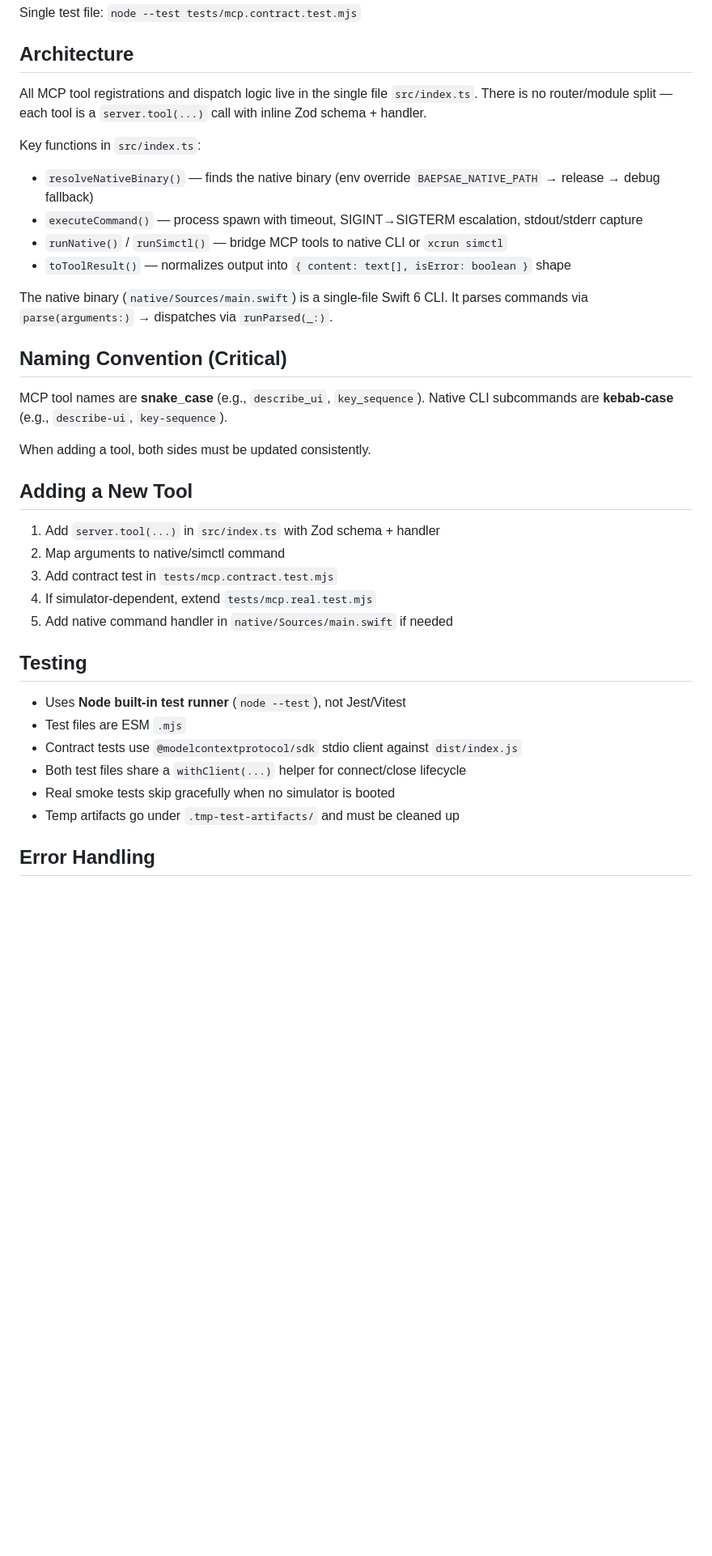
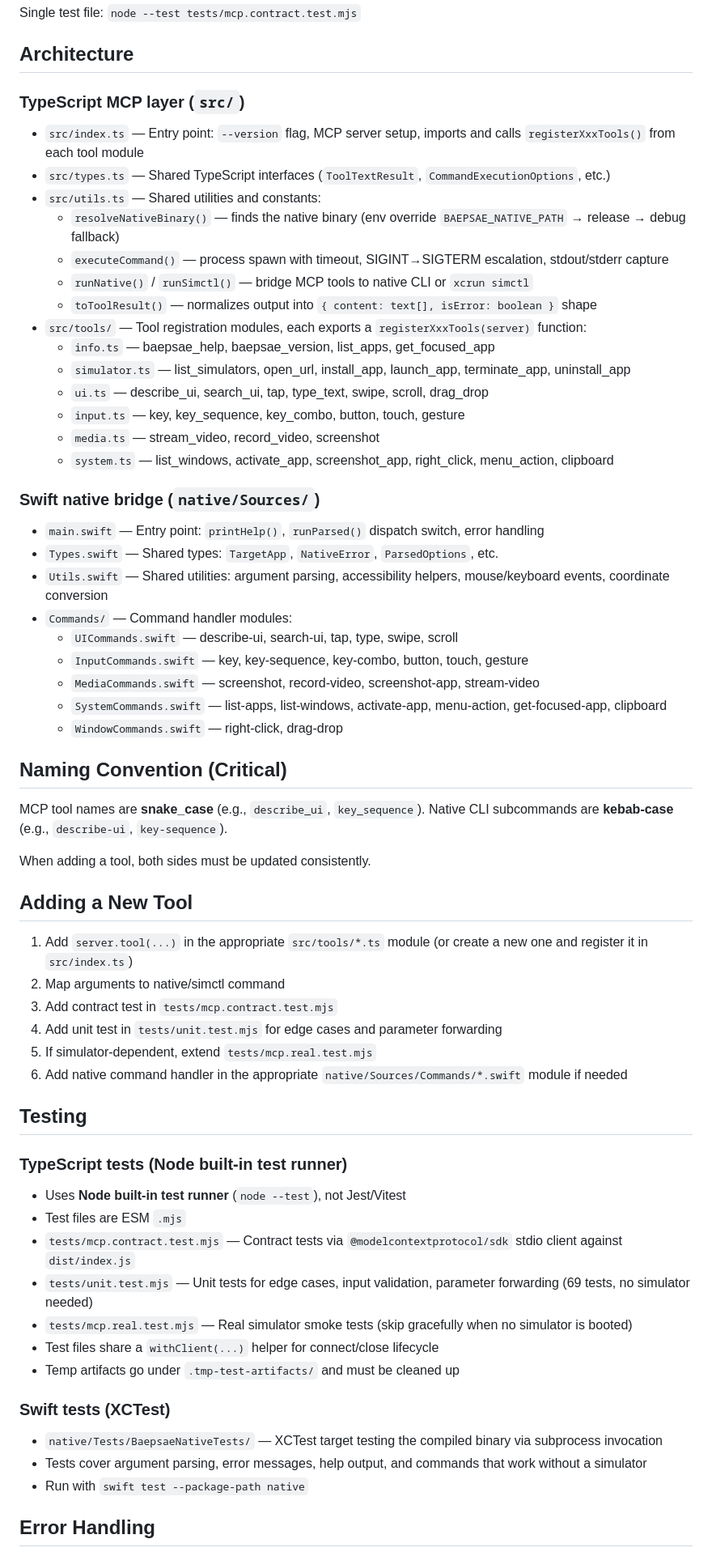
Before and after one commit to oozoofrog/mcp-baepsae, a Markdown page: CLAUDE.md, the part around one of its changes. Shown at 81% size. Rendered like a GitHub page; blank space fills up the shorter version.

```diff
--- a/CLAUDE.md
+++ b/CLAUDE.md
@@ -27,15 +27,34 @@ Single test file: `node --test tests/mcp.contract.test.mjs`
 
 ## Architecture
 
-All MCP tool registrations and dispatch logic live in the single file `src/index.ts`. There is no router/module split — each tool is a `server.tool(...)` call with inline Zod schema + handler.
+### TypeScript MCP layer (`src/`)
 
-Key functions in `src/index.ts`:
-- `resolveNativeBinary()` — finds the native binary (env override `BAEPSAE_NATIVE_PATH` → release → debug fallback)
-- `executeCommand()` — process spawn with timeout, SIGINT→SIGTERM escalation, stdout/stderr capture
-- `runNative()` / `runSimctl()` — bridge MCP tools to native CLI or `xcrun simctl`
-- `toToolResult()` — normalizes output into `{ content: text[], isError: boolean }` shape
+- `src/index.ts` — Entry point: `--version` flag, MCP server setup, imports and calls `registerXxxTools()` from each tool module
+- `src/types.ts` — Shared TypeScript interfaces (`ToolTextResult`, `CommandExecutionOptions`, etc.)
+- `src/utils.ts` — Shared utilities and constants:
+  - `resolveNativeBinary()` — finds the native binary (env override `BAEPSAE_NATIVE_PATH` → release → debug fallback)
+  - `executeCommand()` — process spawn with timeout, SIGINT→SIGTERM escalation, stdout/stderr capture
+  - `runNative()` / `runSimctl()` — bridge MCP tools to native CLI or `xcrun simctl`
+  - `toToolResult()` — normalizes output into `{ content: text[], isError: boolean }` shape
+- `src/tools/` — Tool registration modules, each exports a `registerXxxTools(server)` function:
+  - `info.ts` — baepsae_help, baepsae_version, list_apps, get_focused_app
+  - `simulator.ts` — list_simulators, open_url, install_app, launch_app, terminate_app, uninstall_app
+  - `ui.ts` — describe_ui, search_ui, tap, type_text, swipe, scroll, drag_drop
+  - `input.ts` — key, key_sequence, key_combo, button, touch, gesture
+  - `media.ts` — stream_video, record_video, screenshot
+  - `system.ts` — list_windows, activate_app, screenshot_app, right_click, menu_action, clipboard
 
-The native binary (`native/Sources/main.swift`) is a single-file Swift 6 CLI. It parses commands via `parse(arguments:)` → dispatches via `runParsed(_:)`.
+### Swift native bridge (`native/Sources/`)
+
+- `main.swift` — Entry point: `printHelp()`, `runParsed()` dispatch switch, error handling
+- `Types.swift` — Shared types: `TargetApp`, `NativeError`, `ParsedOptions`, etc.
+- `Utils.swift` — Shared utilities: argument parsing, accessibility helpers, mouse/keyboard events, coordinate conversion
+- `Commands/` — Command handler modules:
+  - `UICommands.swift` — describe-ui, search-ui, tap, type, swipe, scroll
+  - `InputCommands.swift` — key, key-sequence, key-combo, button, touch, gesture
+  - `MediaCommands.swift` — screenshot, record-video, screenshot-app, stream-video
+  - `SystemCommands.swift` — list-apps, list-windows, activate-app, menu-action, get-focused-app, clipboard
+  - `WindowCommands.swift` — right-click, drag-drop
 
 ## Naming Convention (Critical)
 
@@ -46,20 +65,30 @@ When adding a tool, both sides must be updated consistently.
 
 ## Adding a New Tool
 
-1. Add `server.tool(...)` in `src/index.ts` with Zod schema + handler
+1. Add `server.tool(...)` in the appropriate `src/tools/*.ts` module (or create a new one and register it in `src/index.ts`)
 2. Map arguments to native/simctl command
 3. Add contract test in `tests/mcp.contract.test.mjs`
-4. If simulator-dependent, extend `tests/mcp.real.test.mjs`
-5. Add native command handler in `native/Sources/main.swift` if needed
+4. Add unit test in `tests/unit.test.mjs` for edge cases and parameter forwarding
+5. If simulator-dependent, extend `tests/mcp.real.test.mjs`
+6. Add native command handler in the appropriate `native/Sources/Commands/*.swift` module if needed
 
 ## Testing
 
+### TypeScript tests (Node built-in test runner)
+
 - Uses **Node built-in test runner** (`node --test`), not Jest/Vitest
 - Test files are ESM `.mjs`
-- Contract tests use `@modelcontextprotocol/sdk` stdio client against `dist/index.js`
-- Both test files share a `withClient(...)` helper for connect/close lifecycle
-- Real smoke tests skip gracefully when no simulator is booted
+- `tests/mcp.contract.test.mjs` — Contract tests via `@modelcontextprotocol/sdk` stdio client against `dist/index.js`
+- `tests/unit.test.mjs` — Unit tests for edge cases, input validation, parameter forwarding (69 tests, no simulator needed)
+- `tests/mcp.real.test.mjs` — Real simulator smoke tests (skip gracefully when no simulator is booted)
+- Test files share a `withClient(...)` helper for connect/close lifecycle
 - Temp artifacts go under `.tmp-test-artifacts/` and must be cleaned up
+
+### Swift tests (XCTest)
+
+- `native/Tests/BaepsaeNativeTests/` — XCTest target testing the compiled binary via subprocess invocation
+- Tests cover argument parsing, error messages, help output, and commands that work without a simulator
+- Run with `swift test --package-path native`
 
 ## Error Handling
 
```
Also changed, not shown: other parts of CLAUDE.md (+2 -2 lines), README-KR.md (+7 -3 lines), README.md (+7 -3 lines).
